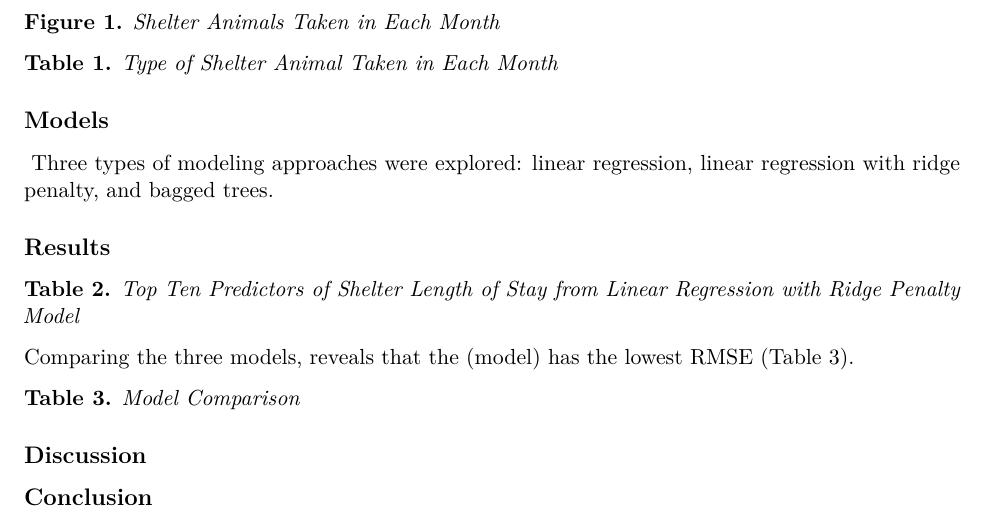
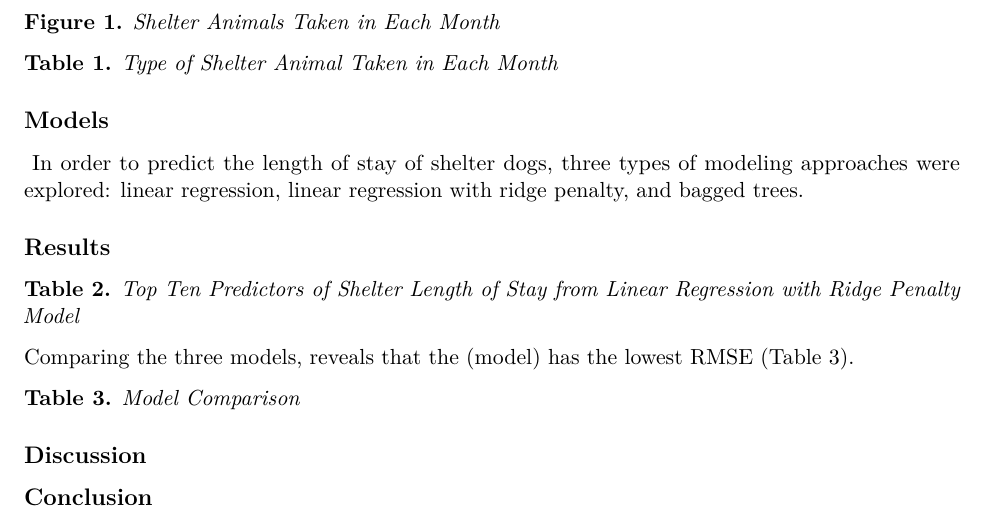
Before and after one commit to rlatimer/654-project, an R Markdown document (report/654 final project report.Rmd): part of page 2 of 2, cut so that both start at the same text. Rendered offline with R 4.5, knitr and Pandoc, then LaTeX, with nearby package versions; the code chunks are not run, so their results and figures are left out.

Commit message:
rmd edits

````diff
--- a/report/654 final project report.Rmd
+++ b/report/654 final project report.Rmd
@@ -267,7 +267,7 @@ bt_rmse <- sqrt(mean((aac_test$time_in_shelter_days - predicted_te)^2))
 
 bt_rsqd <- cor(aac_test$time_in_shelter_days,predicted_te)^2
 ```
-|  Three types of modeling approaches were explored: linear regression, linear regression with ridge penalty, and bagged trees.
+|  In order to predict the length of stay of shelter dogs, three types of modeling approaches were explored: linear regression, linear regression with ridge penalty, and bagged trees.
 
 
 ## Results
````
Also changed, not shown: 2 other files.
